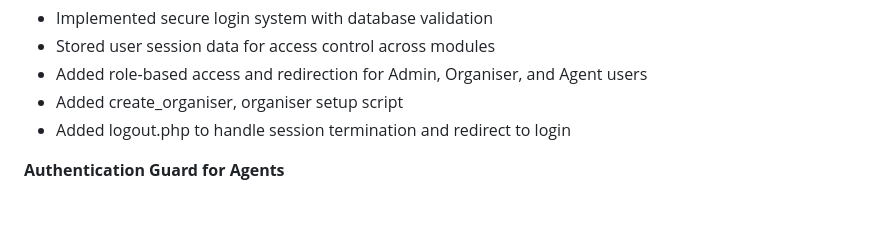
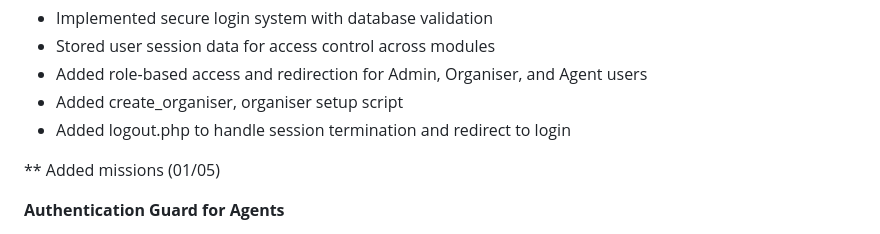
Before and after one commit to takshsharma-online/Vesper-s-Ledger, a Markdown page: README.md, the part around the change. Rendered like a GitHub page; blank space fills up the shorter version.

Commit message:
Before pull

```diff
--- a/README.md
+++ b/README.md
@@ -43,6 +43,7 @@ The agents can request a gadgets from a pre-defined list. The Chief of Station i
 - Added create_organiser, organiser setup script
 - Added logout.php to handle session termination and redirect to login
 
+** Added missions (01/05)
 
 
 **Authentication Guard for Agents**
```
